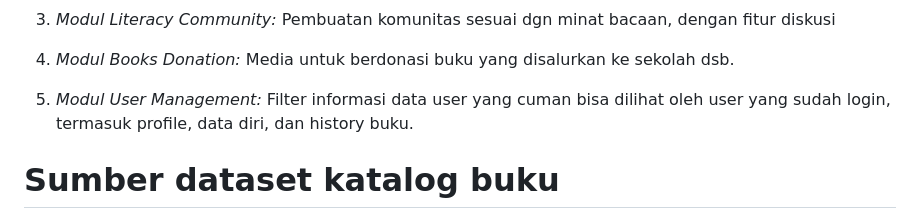
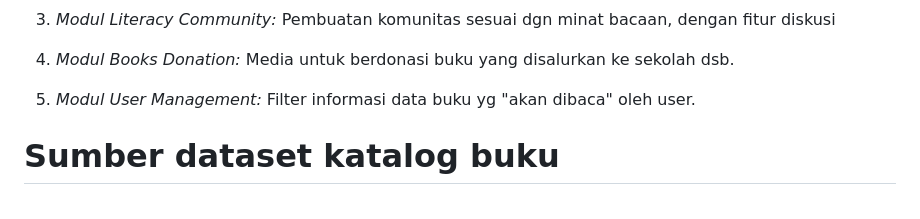
Before and after one commit to Hafizmuh18/Bookify, a Markdown page: README.md, the part around the change. GitHub-like rendering.

```diff
--- a/README.md
+++ b/README.md
@@ -41,7 +41,7 @@ Pembuatan komunitas sesuai dgn minat bacaan, dengan fitur diskusi
 Media untuk berdonasi buku yang disalurkan ke sekolah dsb.
 
 5. *Modul User Management:*
-Filter informasi data user yang cuman bisa dilihat oleh user yang sudah login, termasuk profile, data diri, dan history buku.
+Filter informasi data buku yg "akan dibaca" oleh user.
 
 # **Sumber dataset katalog buku**
 https://developers.google.com/books/ (Google Books API)
```
